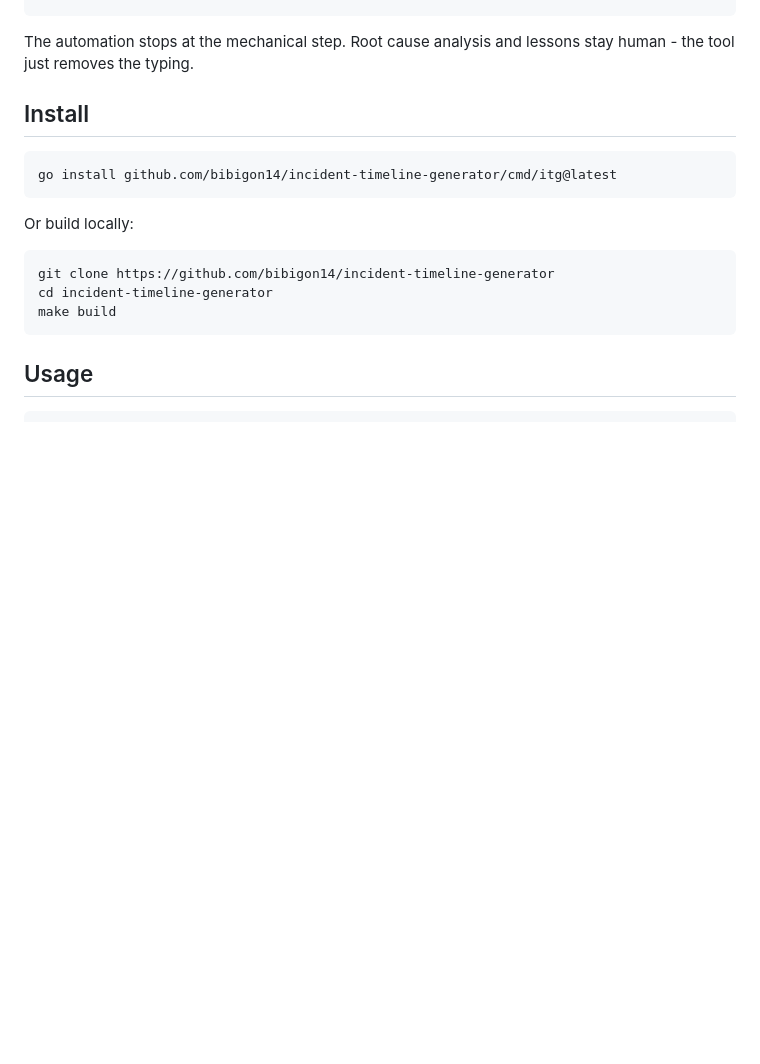
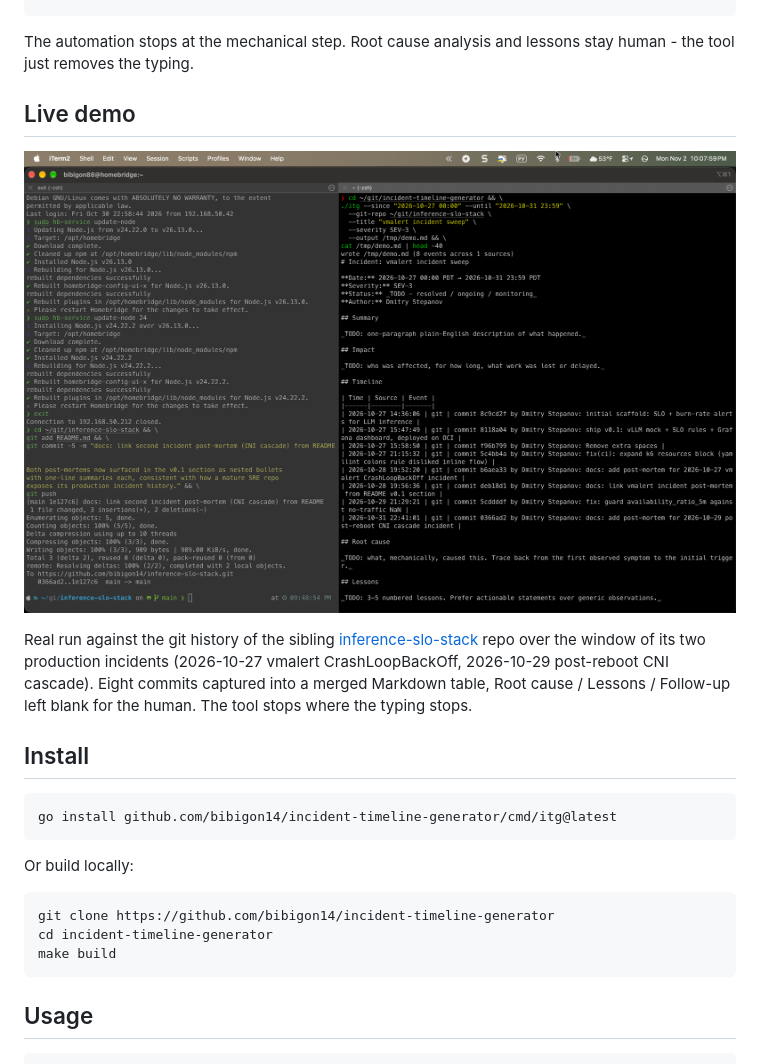
Before and after one commit to bibigon14/incident-timeline-generator, a Markdown page: README.md, the part around the change. Drawn GitHub-style; pictures changed too: docs/screenshots/itg-live-run.png (added); blank space fills up the shorter version.

Commit message:
docs: add live-run screenshot of itg against inference-slo-stack git history
Real demo capturing 8 commits across the vmalert incident and CNI
cascade incident windows into a Markdown post-mortem skeleton -
same output a human would type by hand, generated in one command.

```diff
--- a/README.md
+++ b/README.md
@@ -26,6 +26,17 @@ draft so the human can focus on root cause and lessons.
 
 The automation stops at the mechanical step. Root cause analysis and
 lessons stay human - the tool just removes the typing.
+
+## Live demo
+
+![itg running against inference-slo-stack git history, 8 commits captured into a Markdown post-mortem skeleton](docs/screenshots/itg-live-run.png)
+
+Real run against the git history of the sibling
+[inference-slo-stack](https://github.com/bibigon14/inference-slo-stack)
+repo over the window of its two production incidents (2026-10-27 vmalert
+CrashLoopBackOff, 2026-10-29 post-reboot CNI cascade). Eight commits
+captured into a merged Markdown table, Root cause / Lessons / Follow-up
+left blank for the human. The tool stops where the typing stops.
 
 ## Install
 
```
